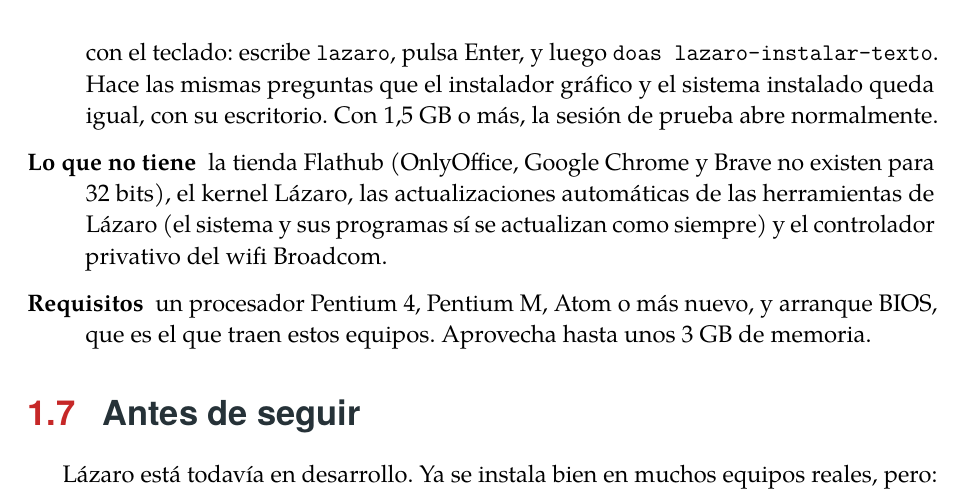
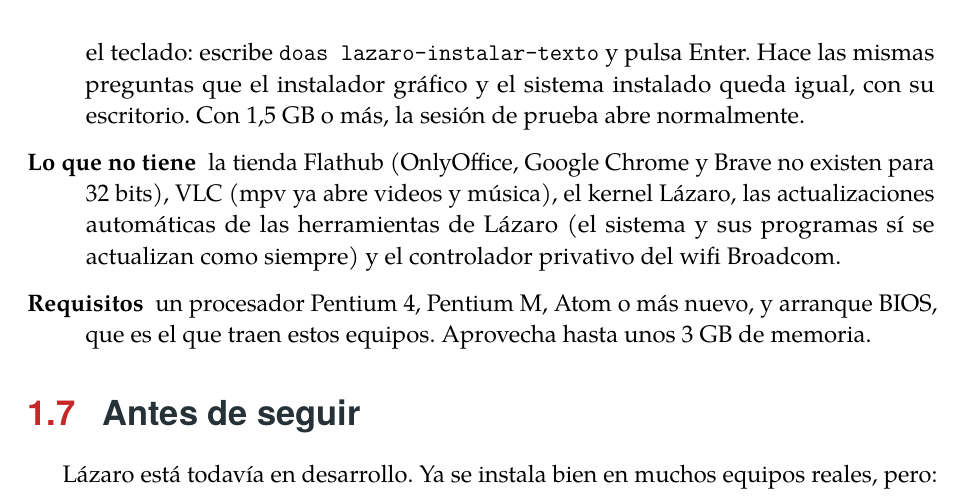
Before and after one commit to Entropio1984/lazaro-linux, a LaTeX book (manual/lazaro-manual.tex, which reads manual/capitulos/01-bienvenida.tex): part of page 13 of 89, cut at the place of the change. Compiled offline with pdfLaTeX; a LaTeX package or settings file that is missing is left out.

Commit message:
32 bits: sin VLC (mpv ya reproduce video y música)
Pedido de Julián para que la ISO de 32 bits entre en 2 GB: fuera VLC de
la lista de la ISO, de "Software adicional" en Calamares y del
instalador en modo texto. El manual ya no pide escribir "lazaro" en la
consola (entra sola desde el PR #64).

Co-Authored-By: Claude Opus 5.5 <noreply@anthropic.com>
Claude-Session: https://claude.ai/code/session_01FekxfsXw4rekaBsrsW91xU

```diff
--- a/manual/capitulos/01-bienvenida.tex
+++ b/manual/capitulos/01-bienvenida.tex
@@ -149,12 +149,12 @@
   \item[Con 1 GB de memoria o menos] la sesión de prueba no abre el
     escritorio, porque no cabría en la memoria. Aparece un aviso para
     instalar desde esa misma pantalla, con el teclado: escribe
-    \comando{lazaro}, pulsa Enter, y luego
-    \comando{doas lazaro-instalar-texto}. Hace las mismas preguntas que el
+    \comando{doas lazaro-instalar-texto} y pulsa Enter. Hace las mismas preguntas que el
     instalador gráfico y el sistema instalado queda igual, con su
     escritorio. Con 1,5 GB o más, la sesión de prueba abre normalmente.
   \item[Lo que no tiene] la tienda Flathub (OnlyOffice, Google Chrome y
-    Brave no existen para 32 bits), el kernel Lázaro, las actualizaciones
+    Brave no existen para 32 bits), VLC (mpv ya abre videos y música),
+    el kernel Lázaro, las actualizaciones
     automáticas de las herramientas de Lázaro (el sistema y sus programas
     sí se actualizan como siempre) y el controlador privativo del wifi
     Broadcom.
```
Also changed, not shown: README.md, 4 other files.
